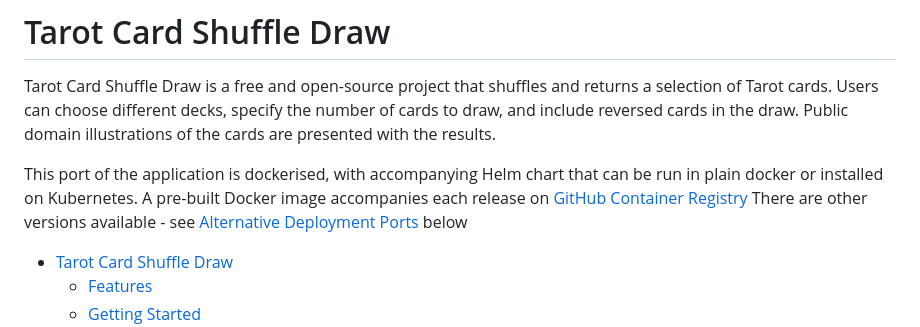
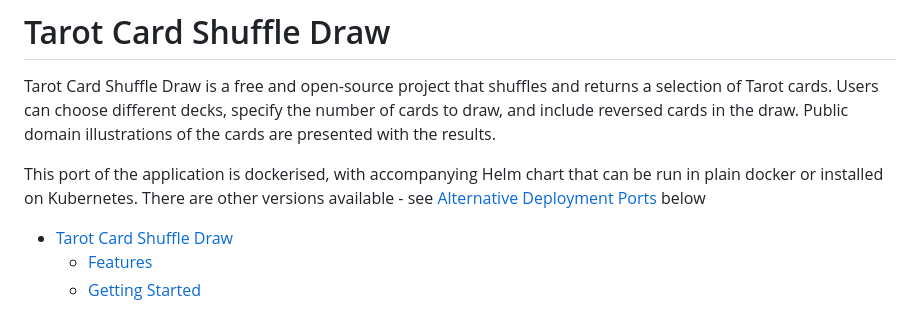
Before and after one commit to joshuamkite/tarot-card-shuffle-draw-web, a Markdown page: README.md, the part around the change. Drawn GitHub-style.

Commit message:
documentation

```diff
--- a/README.md
+++ b/README.md
@@ -2,7 +2,7 @@
 
 Tarot Card Shuffle Draw is a free and open-source project that shuffles and returns a selection of Tarot cards. Users can choose different decks, specify the number of cards to draw, and include reversed cards in the draw. Public domain illustrations of the cards are presented with the results.
 
-This port of the application is dockerised, with accompanying Helm chart that can be run in plain docker or installed on Kubernetes. A pre-built Docker image accompanies each release on [GitHub Container Registry](https://github.com/joshuamkite/tarot-card-shuffle-draw-web/pkgs/container/tarot-card-shuffle-draw-web%2Ftarot_shuffle_draw) There are other versions available - see [Alternative Deployment Ports](#alternative-deployment-ports) below
+This port of the application is dockerised, with accompanying Helm chart that can be run in plain docker or installed on Kubernetes. There are other versions available - see [Alternative Deployment Ports](#alternative-deployment-ports) below
 
 
 - [Tarot Card Shuffle Draw](#tarot-card-shuffle-draw)
```
